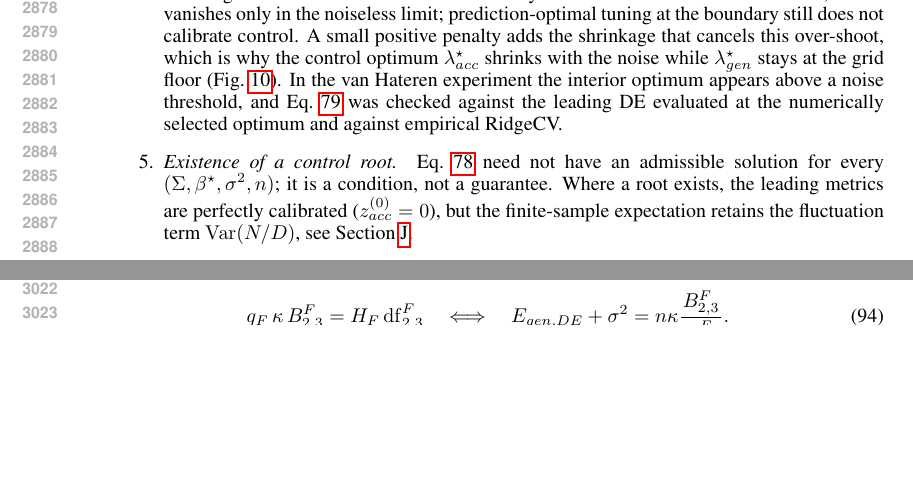
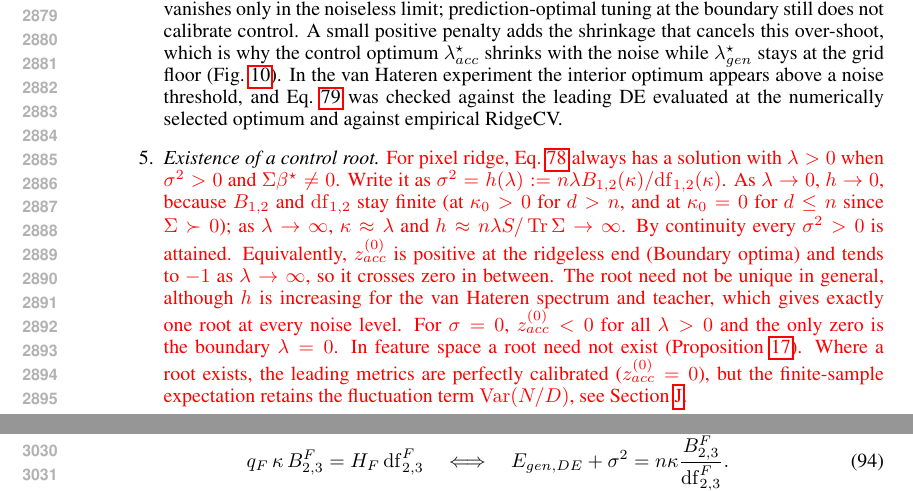
Before and after one commit to Animadversio/AccentuationPredictionRMTDissociation, a LaTeX paper (accentuation_rmt_main_compact_trimmed.tex, which reads theory_appendix_polished.tex): two parts of pages 54 and 56 of 66 before the commit and two parts of pages 54 and 57 of 66 after it, joined at a grey line, cut at the place of the change, the shorter picture padded with empty space. Compiled offline with pdfLaTeX.

Commit message:
Control root always exists for pixel ridge with sigma^2>0 (IVT argument)
Co-Authored-By: Claude Opus 5.5 <noreply@anthropic.com>

```diff
--- a/theory_appendix_polished.tex
+++ b/theory_appendix_polished.tex
@@ -852,12 +852,32 @@ evaluated at the numerically selected optimum and against empirical RidgeCV.
 % optimum appears above a noise threshold, and
 % Eq.~\ref{eq:app-zacc-cv-summary} was checked against the leading DE
 % evaluated at the numerically selected optimum and against empirical RidgeCV.
-\item \emph{Existence of a control root.}  Eq.~\ref{eq:appendix-pixel-control-noise}
-need not have an admissible solution for every $(\Sigma,\bstar,\sigma^2,n)$;
-it is a condition, not a guarantee.  Where a root exists, the leading metrics
-are perfectly calibrated ($z^{(0)}_{acc}=0$), but the finite-sample expectation
-retains the fluctuation term $\Var(N/D)$, see
-Section~\ref{sec:app-ratio-corrections}.
+\item \emph{Existence of a control root.}  {\color{red}For pixel ridge,
+Eq.~\ref{eq:appendix-pixel-control-noise} always has a solution with
+$\lambda>0$ when $\sigma^2>0$ and $\Sigma\bstar\ne0$.  Write it as
+$\sigma^2=h(\lambda):=n\lambda B_{1,2}(\kappa)/\mathrm{df}_{1,2}(\kappa)$.  As
+$\lambda\to0$, $h\to0$, because $B_{1,2}$ and $\mathrm{df}_{1,2}$ stay finite
+(at $\kappa_0>0$ for $d>n$, and at $\kappa_0=0$ for $d\le n$ since
+$\Sigma\succ0$); as $\lambda\to\infty$, $\kappa\approx\lambda$ and
+$h\approx n\lambda S/\operatorname{Tr}\Sigma\to\infty$.  By continuity every
+$\sigma^2>0$ is attained.  Equivalently, $z^{(0)}_{acc}$ is positive at the
+ridgeless end (Boundary optima) and tends to $-1$ as $\lambda\to\infty$, so it
+crosses zero in between.  The root need not be unique in general, although
+$h$ is increasing for the van Hateren spectrum and teacher, which gives exactly
+one root at every noise level.  For $\sigma=0$, $z^{(0)}_{acc}<0$ for all
+$\lambda>0$ and the only zero is the boundary $\lambda=0$.  In feature space
+a root need not exist (Proposition~\ref{prop:mr-feature-tuning}).  Where a
+root exists, the leading metrics are perfectly calibrated
+($z^{(0)}_{acc}=0$), but the finite-sample expectation retains the
+fluctuation term $\Var(N/D)$, see Section~\ref{sec:app-ratio-corrections}.}
+% [Reviewer fix] Previous version (claimed a root may not exist; for pixel
+% ridge with sigma^2>0 it always does):
+% \item \emph{Existence of a control root.}  Eq.~\ref{eq:appendix-pixel-control-noise}
+% need not have an admissible solution for every $(\Sigma,\bstar,\sigma^2,n)$;
+% it is a condition, not a guarantee.  Where a root exists, the leading metrics
+% are perfectly calibrated ($z^{(0)}_{acc}=0$), but the finite-sample expectation
+% retains the fluctuation term $\Var(N/D)$, see
+% Section~\ref{sec:app-ratio-corrections}.
 \end{enumerate}
 \end{remark}
 
```
